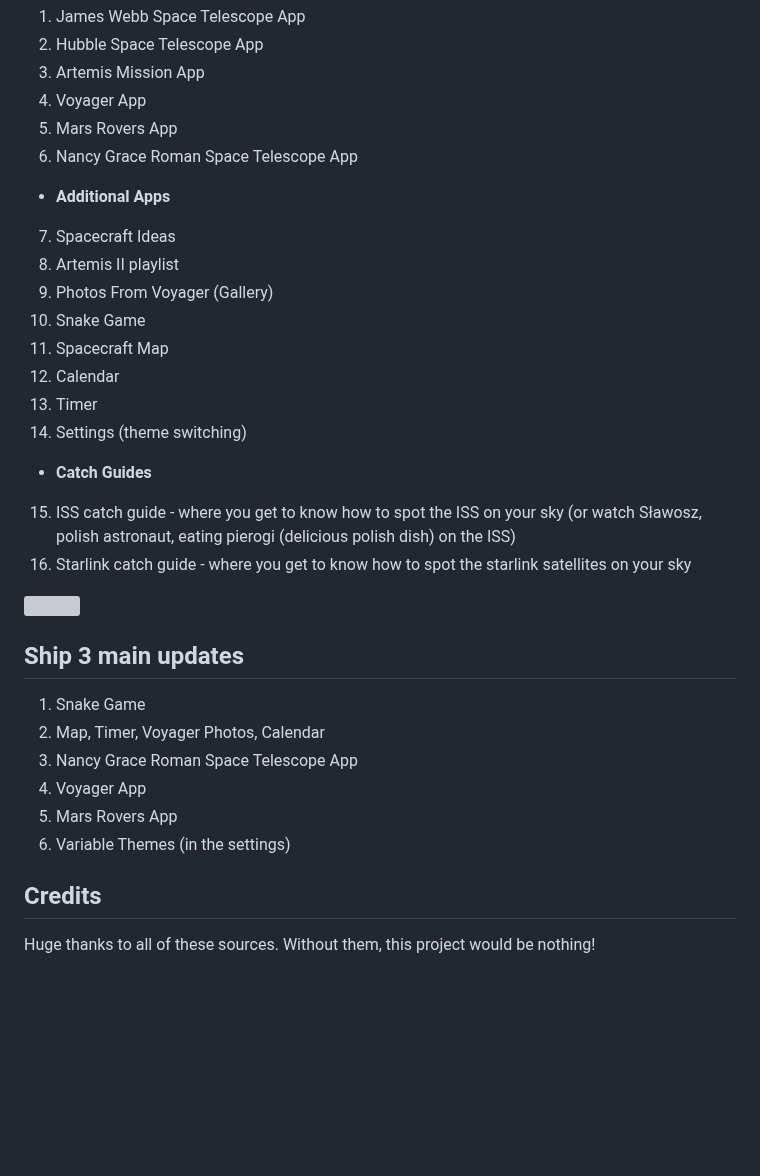
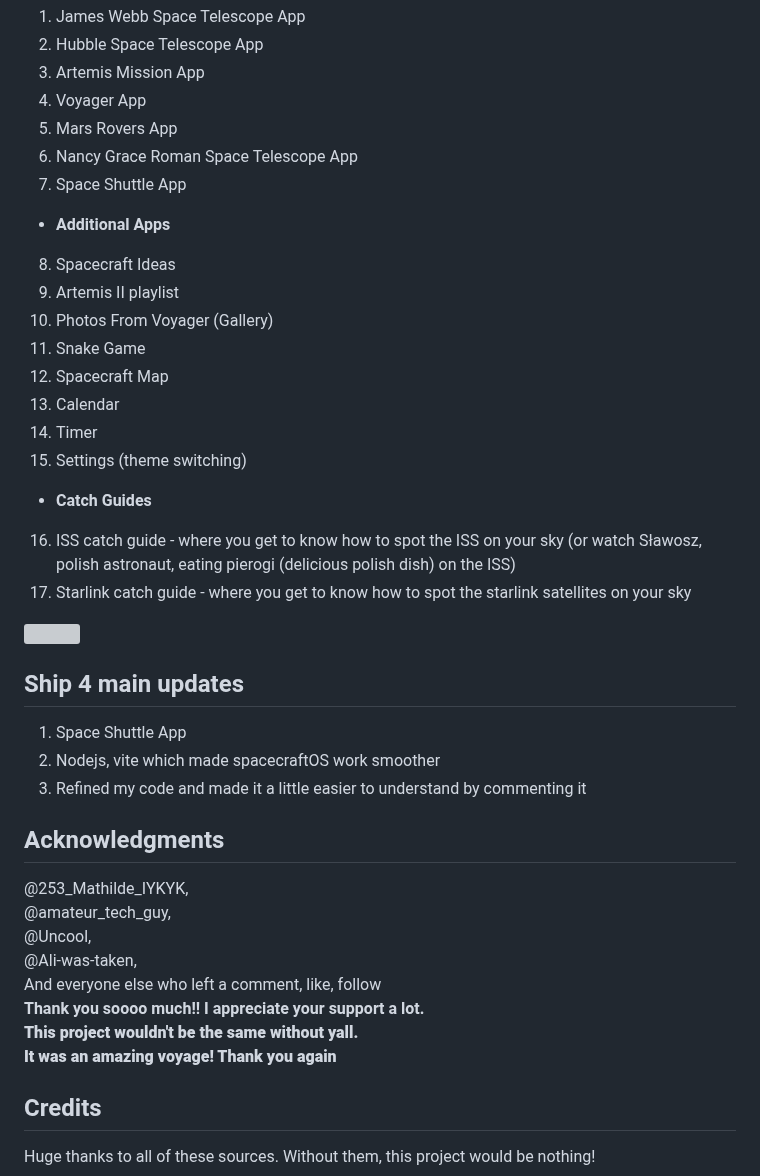
Before and after one commit to Maaadzia/SpacecraftOS, a Markdown page: README.md, the part around the change. Rendered like a GitHub page; blank space fills up the shorter version; grey boxes are pictures that could not be loaded.

```diff
--- a/README.md
+++ b/README.md
@@ -20,28 +20,38 @@ You will find 13, well-thought-out apps and some additonal features:
 4. Voyager App
 5. Mars Rovers App
 6. Nancy Grace Roman Space Telescope App
+7. Space Shuttle App
 - **Additional Apps**
-7. Spacecraft Ideas
-8. Artemis II playlist
-9. Photos From Voyager (Gallery)
-10. Snake Game
-11. Spacecraft Map
-12. Calendar
-13. Timer
-14. Settings (theme switching)
+8. Spacecraft Ideas
+9. Artemis II playlist
+10. Photos From Voyager (Gallery)
+11. Snake Game
+12. Spacecraft Map
+13. Calendar
+14. Timer
+15. Settings (theme switching)
 - **Catch Guides**
-15. ISS catch guide - where you get to know how to spot the ISS on your sky (or watch Sławosz, polish astronaut, eating pierogi (delicious polish dish) on the ISS)
-16. Starlink catch guide - where you get to know how to spot the starlink satellites on your sky
+16. ISS catch guide - where you get to know how to spot the ISS on your sky (or watch Sławosz, polish astronaut, eating pierogi (delicious polish dish) on the ISS)
+17. Starlink catch guide - where you get to know how to spot the starlink satellites on your sky
 
 <img style="width: 100%; height: auto; border-radius: 2px;" src="readme images/SpacecraftOS screenshoot2.png">
 
-## Ship 3 main updates
-1. Snake Game
-2. Map, Timer, Voyager Photos, Calendar
-3. Nancy Grace Roman Space Telescope App
-4. Voyager App
-5. Mars Rovers App
-6. Variable Themes (in the settings) <br>
+## Ship 4 main updates
+1. Space Shuttle App
+2. Nodejs, vite which made spacecraftOS work smoother
+3. Refined my code and made it a little easier to understand by commenting it <br>
+
+## Acknowledgments
+
+@253_Mathilde_IYKYK, <br>
+@amateur_tech_guy, <br>
+@Uncool, <br>
+@Ali-was-taken, <br>
+And everyone else who left a comment, like, follow <br>
+<strong>Thank you soooo much!! I appreciate your support a lot. <strong> <br>
+This project wouldn't be the same without yall. <br>
+It was an amazing voyage! Thank you again
+
 
 ## Credits
 Huge thanks to all of these sources. Without them, this project would be nothing!
```
